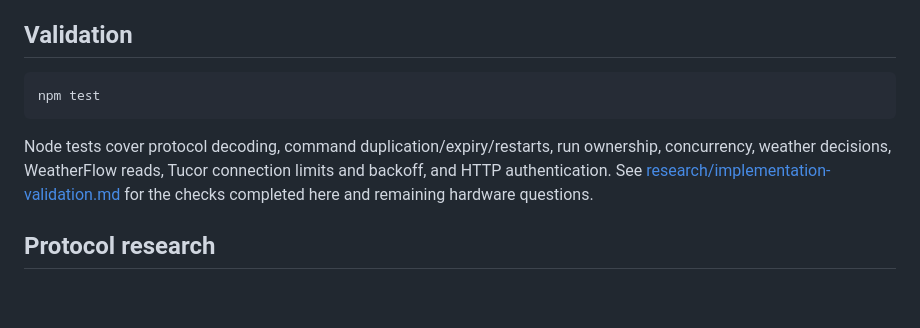
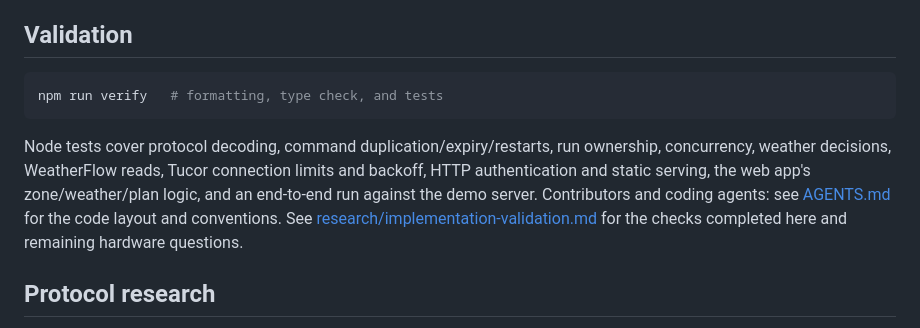
Before and after one commit to teich/2core, a Markdown page: README.md, the part around the change. GitHub-like rendering; blank space fills up the shorter version.

````diff
--- a/README.md
+++ b/README.md
@@ -88,10 +88,10 @@ Thresholds and duration can be updated through `/api/policy`; mode is also edita
 ## Validation
 
 ```sh
-npm test
+npm run verify   # formatting, type check, and tests
 ```
 
-Node tests cover protocol decoding, command duplication/expiry/restarts, run ownership, concurrency, weather decisions, WeatherFlow reads, Tucor connection limits and backoff, and HTTP authentication. See [research/implementation-validation.md](research/implementation-validation.md) for the checks completed here and remaining hardware questions.
+Node tests cover protocol decoding, command duplication/expiry/restarts, run ownership, concurrency, weather decisions, WeatherFlow reads, Tucor connection limits and backoff, HTTP authentication and static serving, the web app's zone/weather/plan logic, and an end-to-end run against the demo server. Contributors and coding agents: see [AGENTS.md](AGENTS.md) for the code layout and conventions. See [research/implementation-validation.md](research/implementation-validation.md) for the checks completed here and remaining hardware questions.
 
 ## Protocol research
 
````
Also changed, not shown: AGENTS.md (added, +107 -0 lines), server/API.md (+1 -1 lines).
